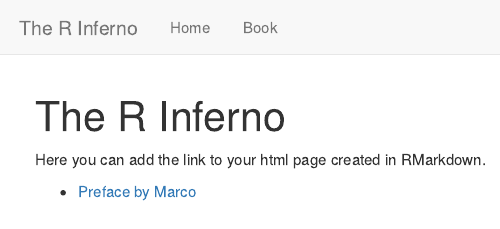
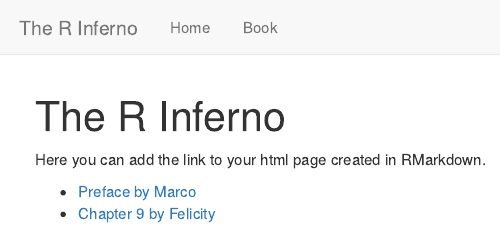
Before and after one commit to TheRInferno/TheRInferno.github.io, an R Markdown document (book.Rmd): the page in a window 1100 px wide, from its top. Rendered offline with R 4.5, knitr and Pandoc, with nearby package versions.

Commit message:
Update book.Rmd

```diff
--- a/book.Rmd
+++ b/book.Rmd
@@ -6,3 +6,4 @@ output: html_document
 Here you can add the link to your html page created in RMarkdown.
 
 - [Preface by Marco](preface.html)
+- [Chapter 9 by Felicity](Ch_9_feholm.html)
```
